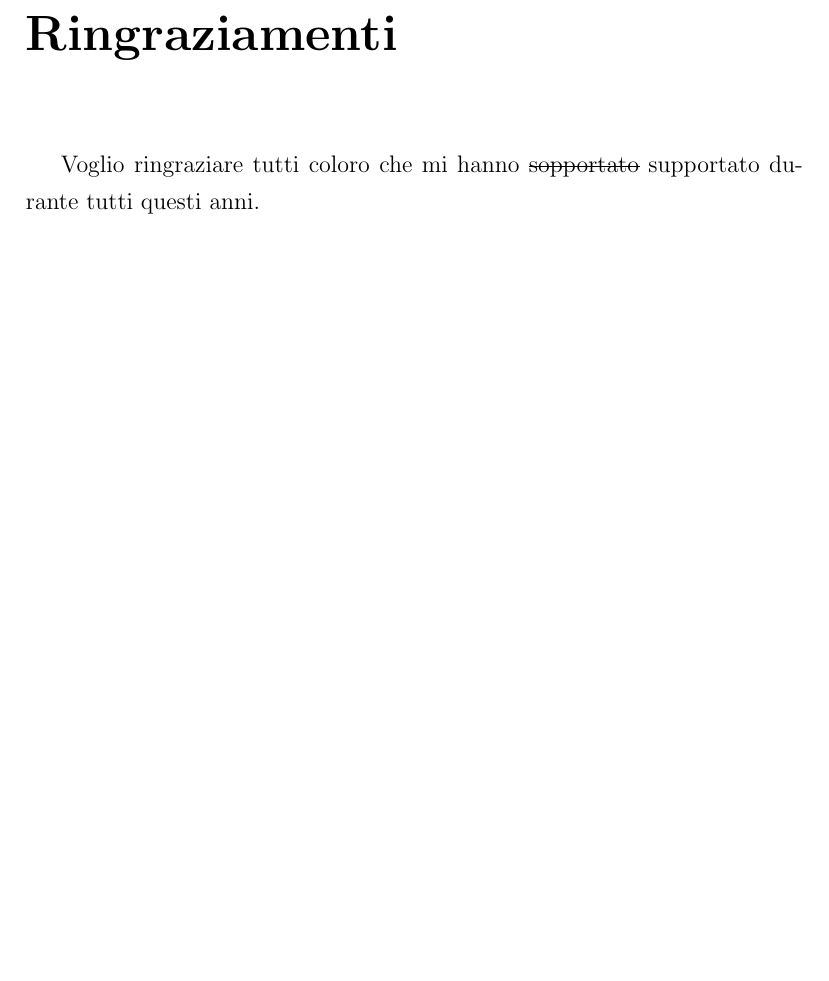
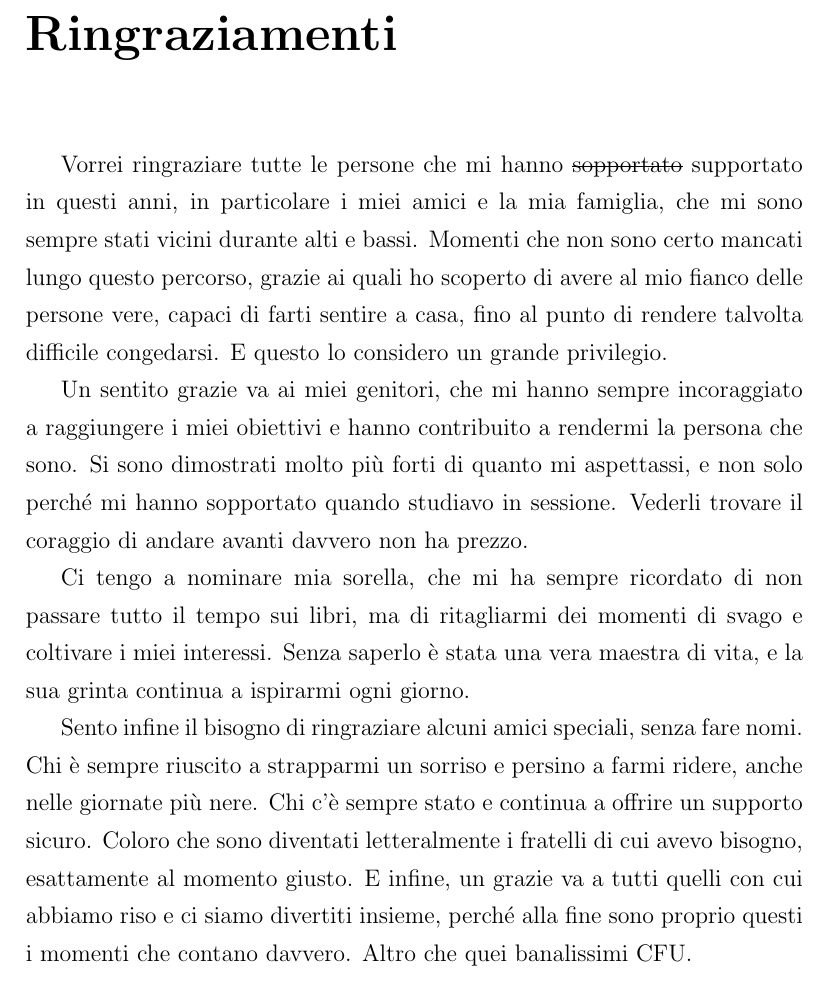
Before and after one commit to Val0rous/Thesis, a LaTeX thesis (report/Thesis.tex, which reads report/back/Ringraziamenti.tex): part of page 132 of 132, cut so that both start at the same text, the shorter picture padded with empty space. Compiled offline with pdfLaTeX.

Commit message:
Initial Acknowledgements

```diff
--- a/report/back/Ringraziamenti.tex
+++ b/report/back/Ringraziamenti.tex
@@ -10,4 +10,10 @@
 % Qui possiamo ringraziare il mondo intero!!!!!!!!!!\\
 % Ovviamente solo se uno vuole, non \`e obbligatorio.
 
-Voglio ringraziare tutti coloro che mi hanno \sout{sopportato} supportato durante tutti questi anni.
+Vorrei ringraziare tutte le persone che mi hanno \sout{sopportato} supportato in questi anni, in particolare i miei amici e la mia famiglia, che mi sono sempre stati vicini durante alti e bassi. Momenti che non sono certo mancati lungo questo percorso, grazie ai quali ho scoperto di avere al mio fianco delle persone vere, capaci di farti sentire a casa, fino al punto di rendere talvolta difficile congedarsi. E questo lo considero un grande privilegio.
+
+Un sentito grazie va ai miei genitori, che mi hanno sempre incoraggiato a raggiungere i miei obiettivi e hanno contribuito a rendermi la persona che sono. Si sono dimostrati molto più forti di quanto mi aspettassi, e non solo perché mi hanno sopportato quando studiavo in sessione. Vederli trovare il coraggio di andare avanti davvero non ha prezzo.
+
+Ci tengo a nominare mia sorella, che mi ha sempre ricordato di non passare tutto il tempo sui libri, ma di ritagliarmi dei momenti di svago e coltivare i miei interessi. Senza saperlo è stata una vera maestra di vita, e la sua grinta continua a ispirarmi ogni giorno.
+
+Sento infine il bisogno di ringraziare alcuni amici speciali, senza fare nomi. Chi è sempre riuscito a strapparmi un sorriso e persino a farmi ridere, anche nelle giornate più nere. Chi c'è sempre stato e continua a offrire un supporto sicuro. Coloro che sono diventati letteralmente i fratelli di cui avevo bisogno, esattamente al momento giusto. E infine, un grazie va a tutti quelli con cui abbiamo riso e ci siamo divertiti insieme, perché alla fine sono proprio questi i momenti che contano davvero. Altro che quei banalissimi CFU.
```
